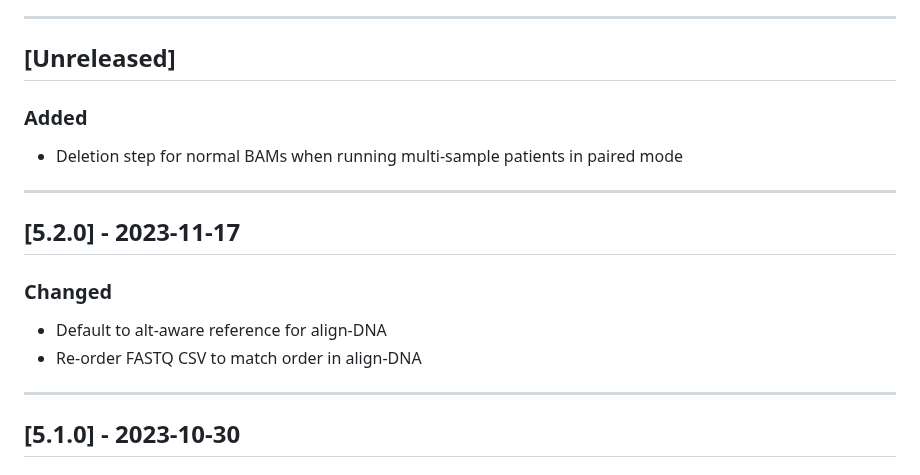
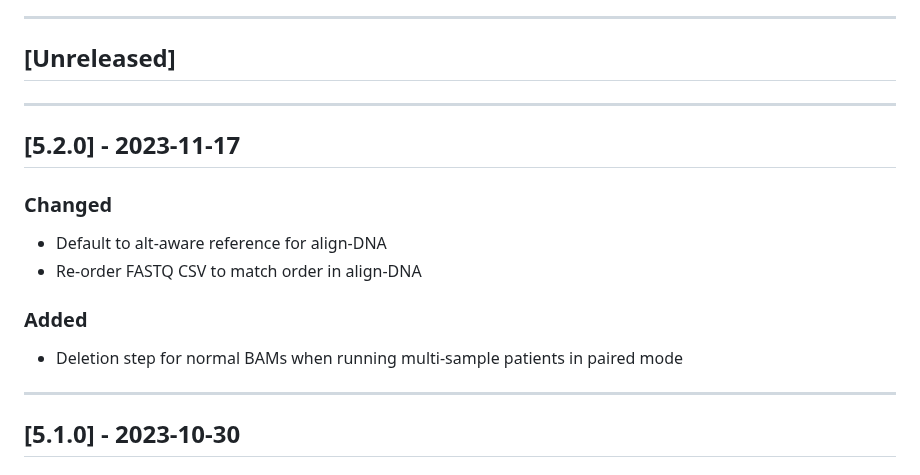
Before and after one commit to uclahs-cds/metapipeline-DNA, a Markdown page: CHANGELOG.md, the part around the change. Rendered like a GitHub page.

Commit message:
Move changelog item to specific version

```diff
--- a/CHANGELOG.md
+++ b/CHANGELOG.md
@@ -8,8 +8,6 @@ This project adheres to [Semantic Versioning](https://semver.org/spec/v2.0.0.htm
 ---
 
 ## [Unreleased]
-### Added
-+ Deletion step for normal BAMs when running multi-sample patients in paired mode
 
 ---
 
@@ -17,6 +15,8 @@ This project adheres to [Semantic Versioning](https://semver.org/spec/v2.0.0.htm
 ### Changed
 + Default to alt-aware reference for align-DNA
 + Re-order FASTQ CSV to match order in align-DNA
+### Added
++ Deletion step for normal BAMs when running multi-sample patients in paired mode
 
 ---
 
```
